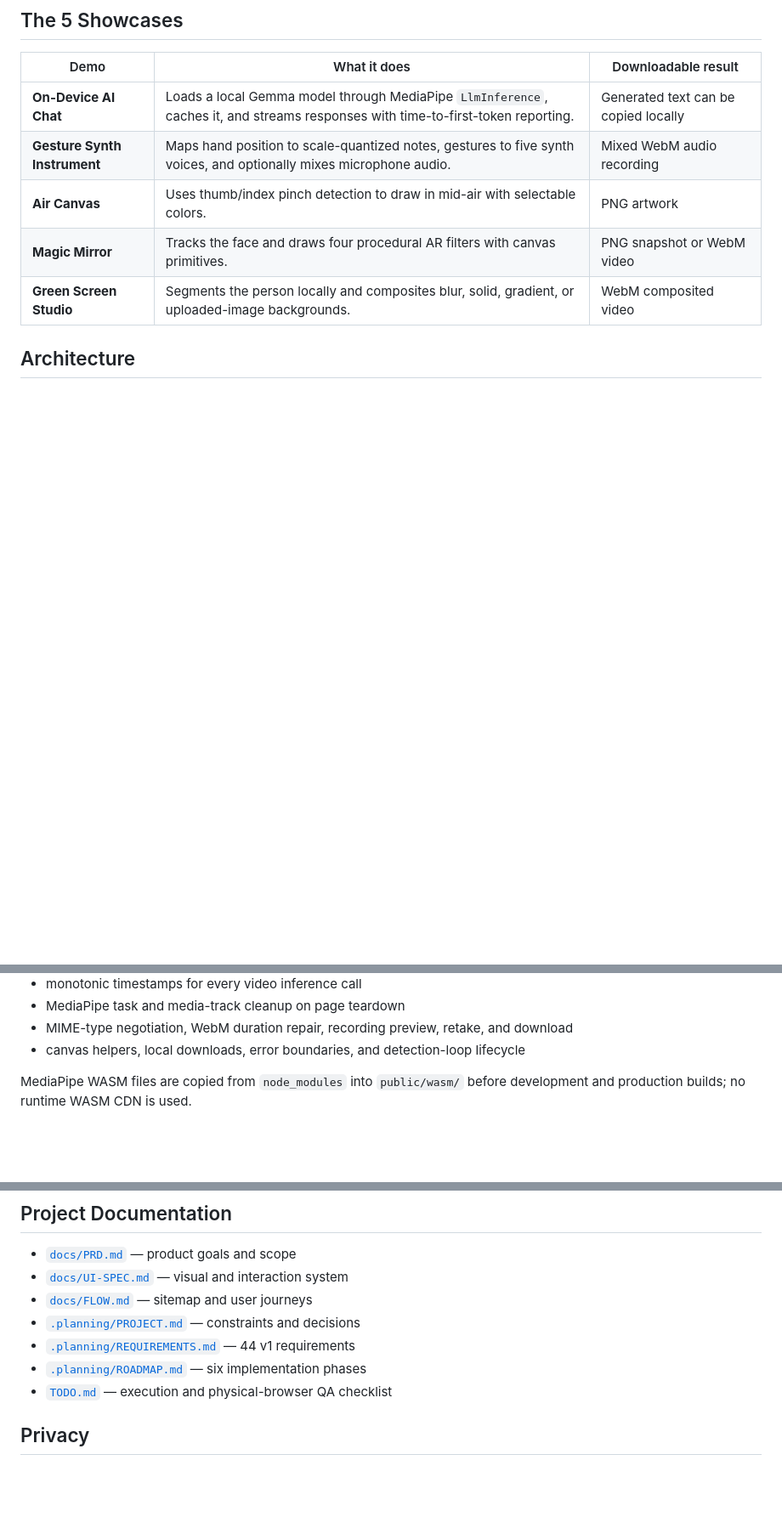
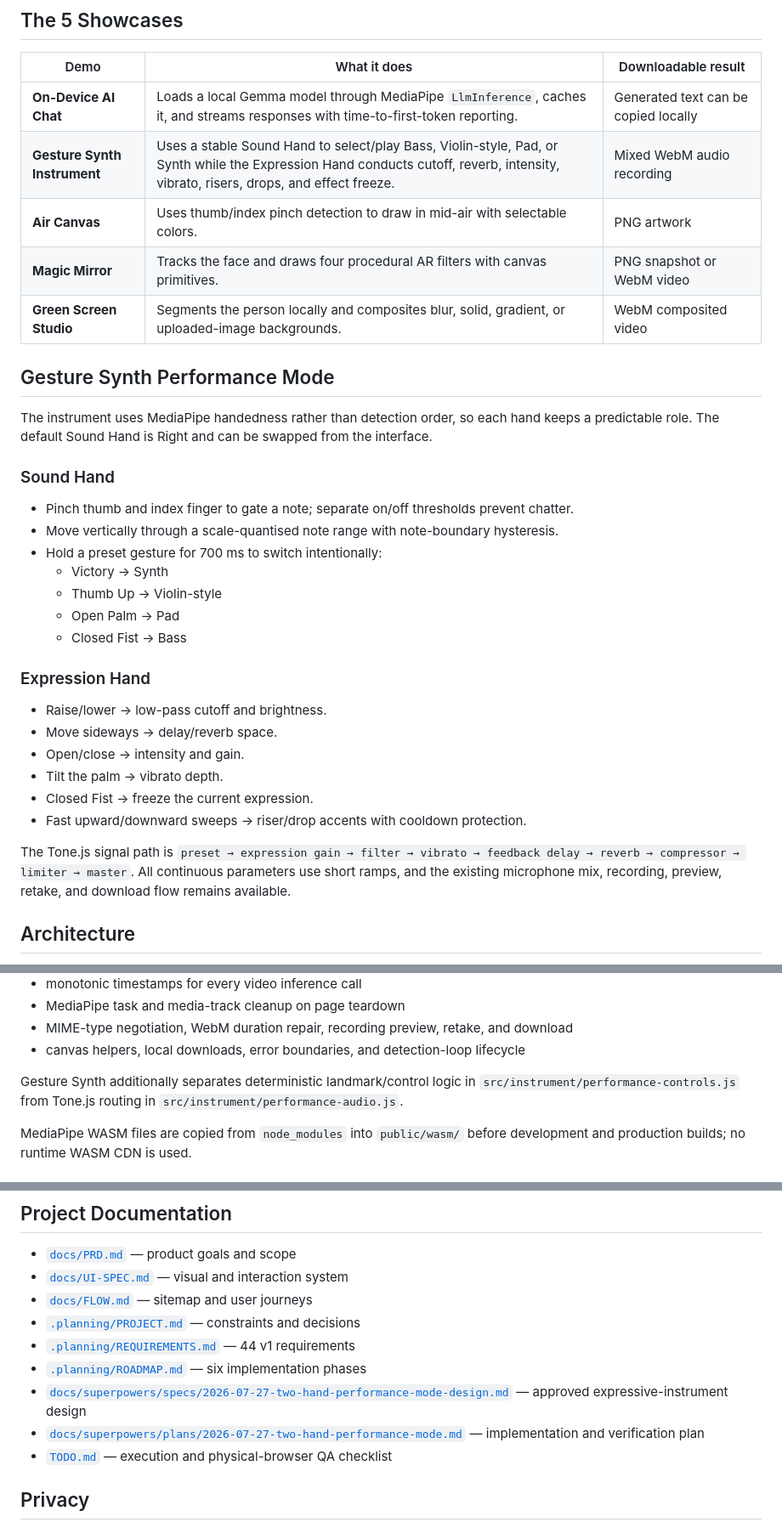
Before and after one commit to peterish8/client-ai, a Markdown page: README.md, 3 parts joined by grey strips. Shown at 85% size. Drawn GitHub-style; blank space fills up the shorter version.

Commit message:
docs: document two-hand gesture performance

```diff
--- a/README.md
+++ b/README.md
@@ -9,10 +9,35 @@ Five creative, on-device AI demos in one multi-page Vite website. Every showcase
 | Demo | What it does | Downloadable result |
 |---|---|---|
 | **On-Device AI Chat** | Loads a local Gemma model through MediaPipe `LlmInference`, caches it, and streams responses with time-to-first-token reporting. | Generated text can be copied locally |
-| **Gesture Synth Instrument** | Maps hand position to scale-quantized notes, gestures to five synth voices, and optionally mixes microphone audio. | Mixed WebM audio recording |
+| **Gesture Synth Instrument** | Uses a stable Sound Hand to select/play Bass, Violin-style, Pad, or Synth while the Expression Hand conducts cutoff, reverb, intensity, vibrato, risers, drops, and effect freeze. | Mixed WebM audio recording |
 | **Air Canvas** | Uses thumb/index pinch detection to draw in mid-air with selectable colors. | PNG artwork |
 | **Magic Mirror** | Tracks the face and draws four procedural AR filters with canvas primitives. | PNG snapshot or WebM video |
 | **Green Screen Studio** | Segments the person locally and composites blur, solid, gradient, or uploaded-image backgrounds. | WebM composited video |
+
+## Gesture Synth Performance Mode
+
+The instrument uses MediaPipe handedness rather than detection order, so each hand keeps a predictable role. The default Sound Hand is Right and can be swapped from the interface.
+
+### Sound Hand
+
+- Pinch thumb and index finger to gate a note; separate on/off thresholds prevent chatter.
+- Move vertically through a scale-quantised note range with note-boundary hysteresis.
+- Hold a preset gesture for 700 ms to switch intentionally:
+  - Victory → Synth
+  - Thumb Up → Violin-style
+  - Open Palm → Pad
+  - Closed Fist → Bass
+
+### Expression Hand
+
+- Raise/lower → low-pass cutoff and brightness.
+- Move sideways → delay/reverb space.
+- Open/close → intensity and gain.
+- Tilt the palm → vibrato depth.
+- Closed Fist → freeze the current expression.
+- Fast upward/downward sweeps → riser/drop accents with cooldown protection.
+
+The Tone.js signal path is `preset → expression gain → filter → vibrato → feedback delay → reverb → compressor → limiter → master`. All continuous parameters use short ramps, and the existing microphone mix, recording, preview, retake, and download flow remains available.
 
 ## Architecture
 
@@ -37,6 +62,8 @@ Shared modules in `src/shared/` provide:
 - MediaPipe task and media-track cleanup on page teardown
 - MIME-type negotiation, WebM duration repair, recording preview, retake, and download
 - canvas helpers, local downloads, error boundaries, and detection-loop lifecycle
+
+Gesture Synth additionally separates deterministic landmark/control logic in `src/instrument/performance-controls.js` from Tone.js routing in `src/instrument/performance-audio.js`.
 
 MediaPipe WASM files are copied from `node_modules` into `public/wasm/` before development and production builds; no runtime WASM CDN is used.
 
@@ -84,6 +111,8 @@ npm run preview
 - [`.planning/PROJECT.md`](.planning/PROJECT.md) — constraints and decisions
 - [`.planning/REQUIREMENTS.md`](.planning/REQUIREMENTS.md) — 44 v1 requirements
 - [`.planning/ROADMAP.md`](.planning/ROADMAP.md) — six implementation phases
+- [`docs/superpowers/specs/2026-07-27-two-hand-performance-mode-design.md`](docs/superpowers/specs/2026-07-27-two-hand-performance-mode-design.md) — approved expressive-instrument design
+- [`docs/superpowers/plans/2026-07-27-two-hand-performance-mode.md`](docs/superpowers/plans/2026-07-27-two-hand-performance-mode.md) — implementation and verification plan
 - [`TODO.md`](TODO.md) — execution and physical-browser QA checklist
 
 ## Privacy
```
